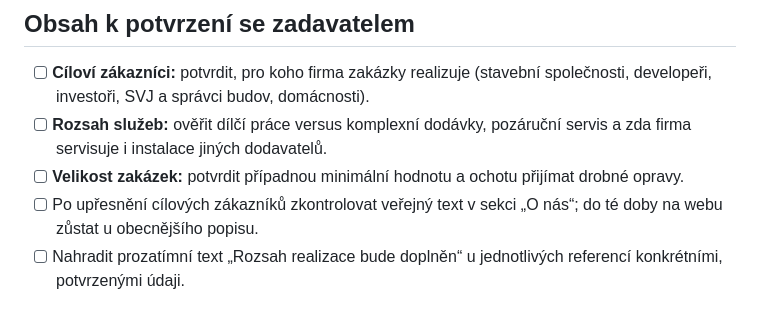
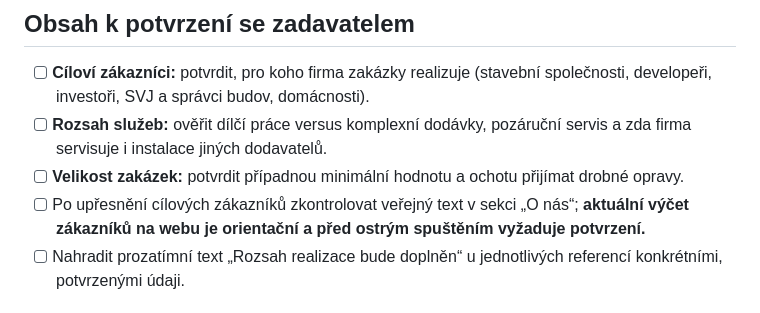
Before and after one commit to oloman77/vodo-topo-kobliha, a Markdown page: TODO.md, the part around the change. Rendered like a GitHub page.

Commit message:
Clarify that customer segments on live draft require client approval

```diff
--- a/TODO.md
+++ b/TODO.md
@@ -6,7 +6,7 @@ Aktualizováno: 12. 10. 2026
 - [ ] **Cíloví zákazníci:** potvrdit, pro koho firma zakázky realizuje (stavební společnosti, developeři, investoři, SVJ a správci budov, domácnosti).
 - [ ] **Rozsah služeb:** ověřit dílčí práce versus komplexní dodávky, pozáruční servis a zda firma servisuje i instalace jiných dodavatelů.
 - [ ] **Velikost zakázek:** potvrdit případnou minimální hodnotu a ochotu přijímat drobné opravy.
-- [ ] Po upřesnění cílových zákazníků zkontrolovat veřejný text v sekci „O nás“; do té doby na webu zůstat u obecnějšího popisu.
+- [ ] Po upřesnění cílových zákazníků zkontrolovat veřejný text v sekci „O nás“; **aktuální výčet zákazníků na webu je orientační a před ostrým spuštěním vyžaduje potvrzení.**
 - [ ] Nahradit prozatímní text „Rozsah realizace bude doplněn“ u jednotlivých referencí konkrétními, potvrzenými údaji.
 
 ## K potvrzení se zadavatelem – před ostrým spuštěním
```
